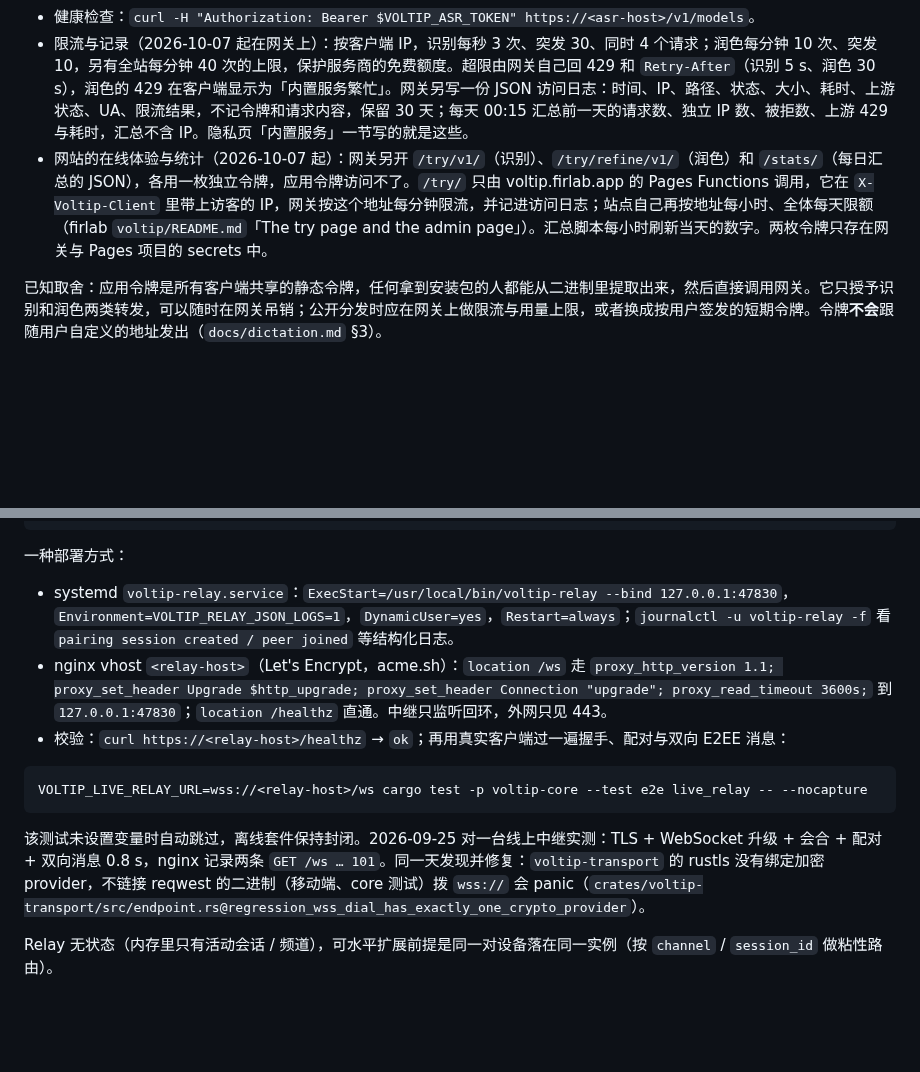
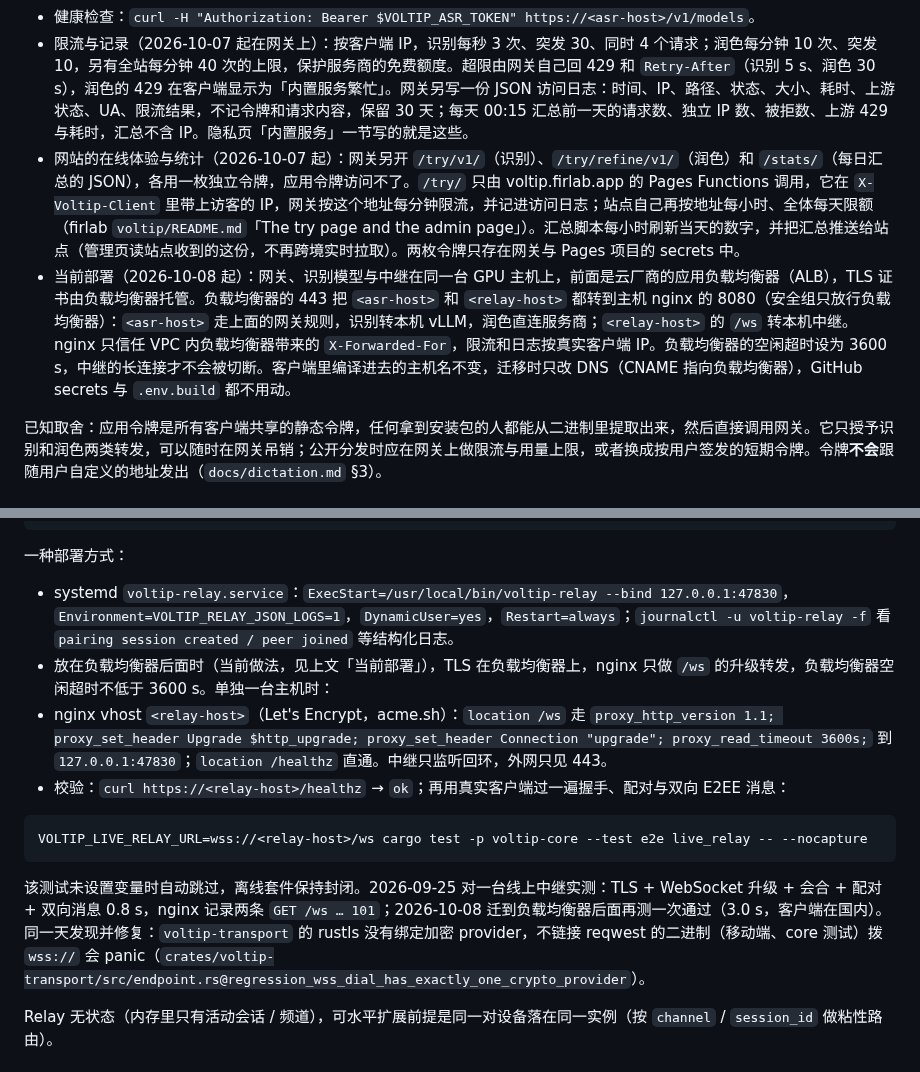
Before and after one commit to sunerpy/voltip, a Markdown page: docs/runbook.md, 2 parts joined by grey strips. Rendered like a GitHub page; blank space fills up the shorter version.

Commit message:
docs: runbook 记下内置服务迁到负载均衡器后的部署方式
2026-10-08 起，内置服务的网关、识别模型与中继在同一台 GPU 主机上，前面是托管 TLS 的负载均衡器；原来的转发服务器带宽只有 3 Mbps，已停用。

- 「自建内置服务」新增「当前部署」：负载均衡器 443 → 主机 nginx 8080；nginx 只信任 VPC 内的 X-Forwarded-For；空闲超时 3600 s；客户端主机名不变，只改 DNS，secrets 与 .env.build 不用动
- 统计汇总改为推送给站点
- 「中继部署」补上放在负载均衡器后面的做法，以及迁移后 live_relay 的实测结果

````diff
--- a/docs/runbook.md
+++ b/docs/runbook.md
@@ -51,7 +51,8 @@ make desktop-vnc-stop
 - 轮换令牌：生成新令牌（例如 `openssl rand -hex 24`），网关同时接受新旧两个一段时间，更新 secrets / `.env.build` 后重新打包，旧版本淘汰后再删旧令牌。
 - 健康检查：`curl -H "Authorization: Bearer $VOLTIP_ASR_TOKEN" https://<asr-host>/v1/models`。
 - 限流与记录（2026-10-07 起在网关上）：按客户端 IP，识别每秒 3 次、突发 30、同时 4 个请求；润色每分钟 10 次、突发 10，另有全站每分钟 40 次的上限，保护服务商的免费额度。超限由网关自己回 429 和 `Retry-After`（识别 5 s、润色 30 s），润色的 429 在客户端显示为「内置服务繁忙」。网关另写一份 JSON 访问日志：时间、IP、路径、状态、大小、耗时、上游状态、UA、限流结果，不记令牌和请求内容，保留 30 天；每天 00:15 汇总前一天的请求数、独立 IP 数、被拒数、上游 429 与耗时，汇总不含 IP。隐私页「内置服务」一节写的就是这些。
-- 网站的在线体验与统计（2026-10-07 起）：网关另开 `/try/v1/`（识别）、`/try/refine/v1/`（润色）和 `/stats/`（每日汇总的 JSON），各用一枚独立令牌，应用令牌访问不了。`/try/` 只由 voltip.firlab.app 的 Pages Functions 调用，它在 `X-Voltip-Client` 里带上访客的 IP，网关按这个地址每分钟限流，并记进访问日志；站点自己再按地址每小时、全体每天限额（firlab `voltip/README.md`「The try page and the admin page」）。汇总脚本每小时刷新当天的数字。两枚令牌只存在网关与 Pages 项目的 secrets 中。
+- 网站的在线体验与统计（2026-10-07 起）：网关另开 `/try/v1/`（识别）、`/try/refine/v1/`（润色）和 `/stats/`（每日汇总的 JSON），各用一枚独立令牌，应用令牌访问不了。`/try/` 只由 voltip.firlab.app 的 Pages Functions 调用，它在 `X-Voltip-Client` 里带上访客的 IP，网关按这个地址每分钟限流，并记进访问日志；站点自己再按地址每小时、全体每天限额（firlab `voltip/README.md`「The try page and the admin page」）。汇总脚本每小时刷新当天的数字，并把汇总推送给站点（管理页读站点收到的这份，不再跨境实时拉取）。两枚令牌只存在网关与 Pages 项目的 secrets 中。
+- 当前部署（2026-10-08 起）：网关、识别模型与中继在同一台 GPU 主机上，前面是云厂商的应用负载均衡器（ALB），TLS 证书由负载均衡器托管。负载均衡器的 443 把 `<asr-host>` 和 `<relay-host>` 都转到主机 nginx 的 8080（安全组只放行负载均衡器）：`<asr-host>` 走上面的网关规则，识别转本机 vLLM，润色直连服务商；`<relay-host>` 的 `/ws` 转本机中继。nginx 只信任 VPC 内负载均衡器带来的 `X-Forwarded-For`，限流和日志按真实客户端 IP。负载均衡器的空闲超时设为 3600 s，中继的长连接才不会被切断。客户端里编译进去的主机名不变，迁移时只改 DNS（CNAME 指向负载均衡器），GitHub secrets 与 `.env.build` 都不用动。
 
 已知取舍：应用令牌是所有客户端共享的静态令牌，任何拿到安装包的人都能从二进制里提取出来，然后直接调用网关。它只授予识别和润色两类转发，可以随时在网关吊销；公开分发时应在网关上做限流与用量上限，或者换成按用户签发的短期令牌。令牌**不会**跟随用户自定义的地址发出（`docs/dictation.md` §3）。
 
@@ -66,6 +67,7 @@ scp target/x86_64-unknown-linux-musl/release/voltip-relay <host>:/usr/local/bin/
 一种部署方式：
 
 - systemd `voltip-relay.service`：`ExecStart=/usr/local/bin/voltip-relay --bind 127.0.0.1:47830`，`Environment=VOLTIP_RELAY_JSON_LOGS=1`，`DynamicUser=yes`，`Restart=always`；`journalctl -u voltip-relay -f` 看 `pairing session created / peer joined` 等结构化日志。
+- 放在负载均衡器后面时（当前做法，见上文「当前部署」），TLS 在负载均衡器上，nginx 只做 `/ws` 的升级转发，负载均衡器空闲超时不低于 3600 s。单独一台主机时：
 - nginx vhost `<relay-host>`（Let's Encrypt，acme.sh）：`location /ws` 走 `proxy_http_version 1.1; proxy_set_header Upgrade $http_upgrade; proxy_set_header Connection "upgrade"; proxy_read_timeout 3600s;` 到 `127.0.0.1:47830`；`location /healthz` 直通。中继只监听回环，外网只见 443。
 - 校验：`curl https://<relay-host>/healthz` → `ok`；再用真实客户端过一遍握手、配对与双向 E2EE 消息：
 
@@ -73,7 +75,7 @@ scp target/x86_64-unknown-linux-musl/release/voltip-relay <host>:/usr/local/bin/
 VOLTIP_LIVE_RELAY_URL=wss://<relay-host>/ws cargo test -p voltip-core --test e2e live_relay -- --nocapture
 ```
 
-该测试未设置变量时自动跳过，离线套件保持封闭。2026-09-25 对一台线上中继实测：TLS + WebSocket 升级 + 会合 + 配对 + 双向消息 0.8 s，nginx 记录两条 `GET /ws … 101`。同一天发现并修复：`voltip-transport` 的 rustls 没有绑定加密 provider，不链接 reqwest 的二进制（移动端、core 测试）拨 `wss://` 会 panic（`crates/voltip-transport/src/endpoint.rs@regression_wss_dial_has_exactly_one_crypto_provider`）。
+该测试未设置变量时自动跳过，离线套件保持封闭。2026-09-25 对一台线上中继实测：TLS + WebSocket 升级 + 会合 + 配对 + 双向消息 0.8 s，nginx 记录两条 `GET /ws … 101`；2026-10-08 迁到负载均衡器后面再测一次通过（3.0 s，客户端在国内）。同一天发现并修复：`voltip-transport` 的 rustls 没有绑定加密 provider，不链接 reqwest 的二进制（移动端、core 测试）拨 `wss://` 会 panic（`crates/voltip-transport/src/endpoint.rs@regression_wss_dial_has_exactly_one_crypto_provider`）。
 
 Relay 无状态（内存里只有活动会话 / 频道），可水平扩展前提是同一对设备落在同一实例（按 `channel` / `session_id` 做粘性路由）。
 
````
